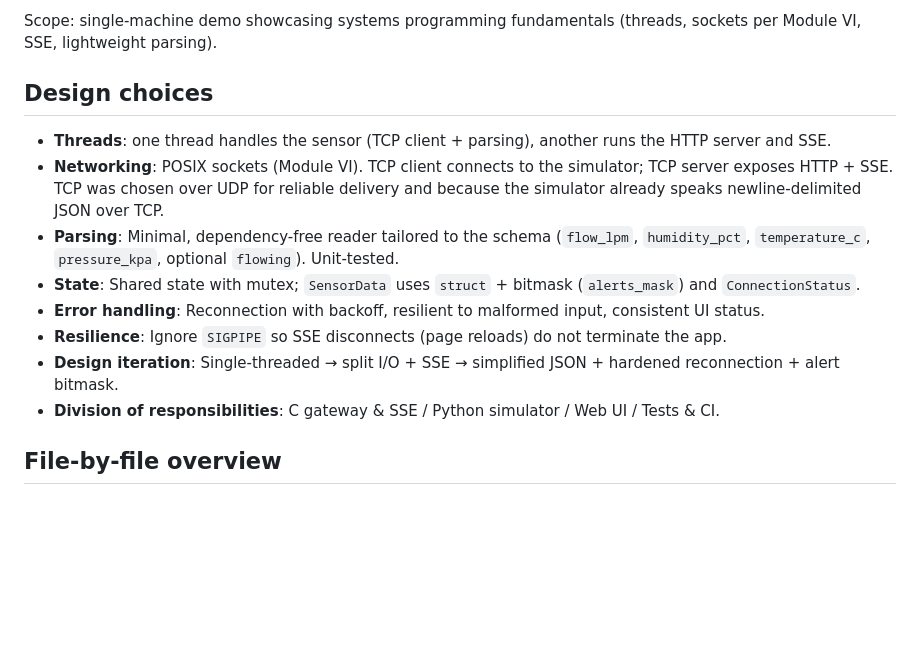
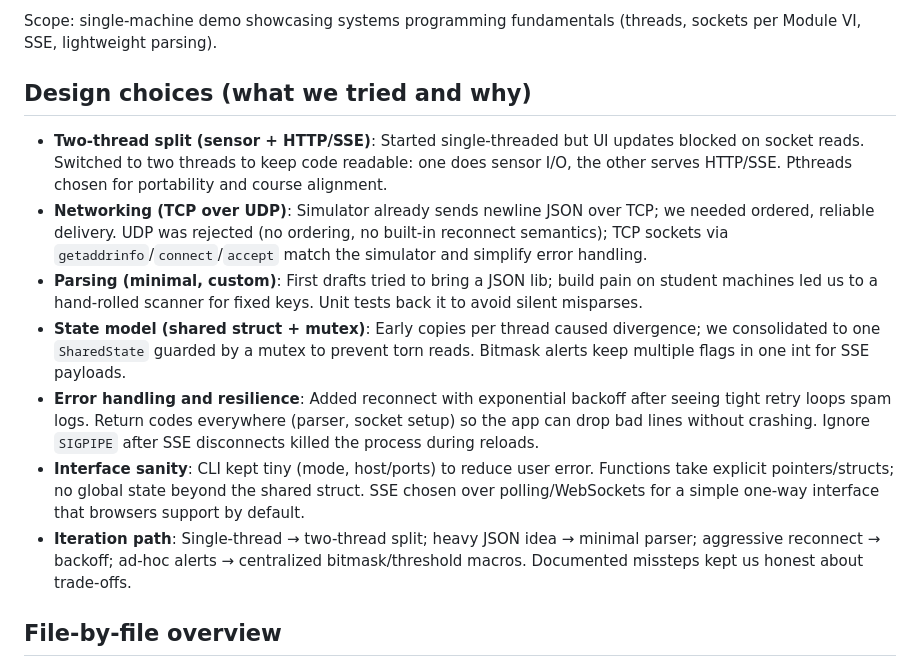
Before and after one commit to AFG64/aquaguard-c-data-platform, a Markdown page: report/report.md, the part around the change. GitHub-like rendering; blank space fills up the shorter version.

Commit message:
report update design choices

```diff
--- a/report/report.md
+++ b/report/report.md
@@ -8,15 +8,14 @@ Data sources:
 
 Scope: single-machine demo showcasing systems programming fundamentals (threads, sockets per Module VI, SSE, lightweight parsing).
 
-## Design choices
-- **Threads**: one thread handles the sensor (TCP client + parsing), another runs the HTTP server and SSE.
-- **Networking**: POSIX sockets (Module VI). TCP client connects to the simulator; TCP server exposes HTTP + SSE. TCP was chosen over UDP for reliable delivery and because the simulator already speaks newline-delimited JSON over TCP.
-- **Parsing**: Minimal, dependency-free reader tailored to the schema (`flow_lpm`, `humidity_pct`, `temperature_c`, `pressure_kpa`, optional `flowing`). Unit-tested.
-- **State**: Shared state with mutex; `SensorData` uses `struct` + bitmask (`alerts_mask`) and `ConnectionStatus`.
-- **Error handling**: Reconnection with backoff, resilient to malformed input, consistent UI status.
-- **Resilience**: Ignore `SIGPIPE` so SSE disconnects (page reloads) do not terminate the app.
-- **Design iteration**: Single-threaded → split I/O + SSE → simplified JSON + hardened reconnection + alert bitmask.
-- **Division of responsibilities**: C gateway & SSE / Python simulator / Web UI / Tests & CI.
+## Design choices (what we tried and why)
+- **Two-thread split (sensor + HTTP/SSE)**: Started single-threaded but UI updates blocked on socket reads. Switched to two threads to keep code readable: one does sensor I/O, the other serves HTTP/SSE. Pthreads chosen for portability and course alignment.
+- **Networking (TCP over UDP)**: Simulator already sends newline JSON over TCP; we needed ordered, reliable delivery. UDP was rejected (no ordering, no built-in reconnect semantics); TCP sockets via `getaddrinfo`/`connect`/`accept` match the simulator and simplify error handling.
+- **Parsing (minimal, custom)**: First drafts tried to bring a JSON lib; build pain on student machines led us to a hand-rolled scanner for fixed keys. Unit tests back it to avoid silent misparses.
+- **State model (shared struct + mutex)**: Early copies per thread caused divergence; we consolidated to one `SharedState` guarded by a mutex to prevent torn reads. Bitmask alerts keep multiple flags in one int for SSE payloads.
+- **Error handling and resilience**: Added reconnect with exponential backoff after seeing tight retry loops spam logs. Return codes everywhere (parser, socket setup) so the app can drop bad lines without crashing. Ignore `SIGPIPE` after SSE disconnects killed the process during reloads.
+- **Interface sanity**: CLI kept tiny (mode, host/ports) to reduce user error. Functions take explicit pointers/structs; no global state beyond the shared struct. SSE chosen over polling/WebSockets for a simple one-way interface that browsers support by default.
+- **Iteration path**: Single-thread → two-thread split; heavy JSON idea → minimal parser; aggressive reconnect → backoff; ad-hoc alerts → centralized bitmask/threshold macros. Documented missteps kept us honest about trade-offs.
 
 ## File-by-file overview
 - `src/main.c`: Bootstraps defaults, handles CLI flags, installs `SIGINT`/`SIGPIPE` handling, and launches the sensor and HTTP/SSE threads.
```
